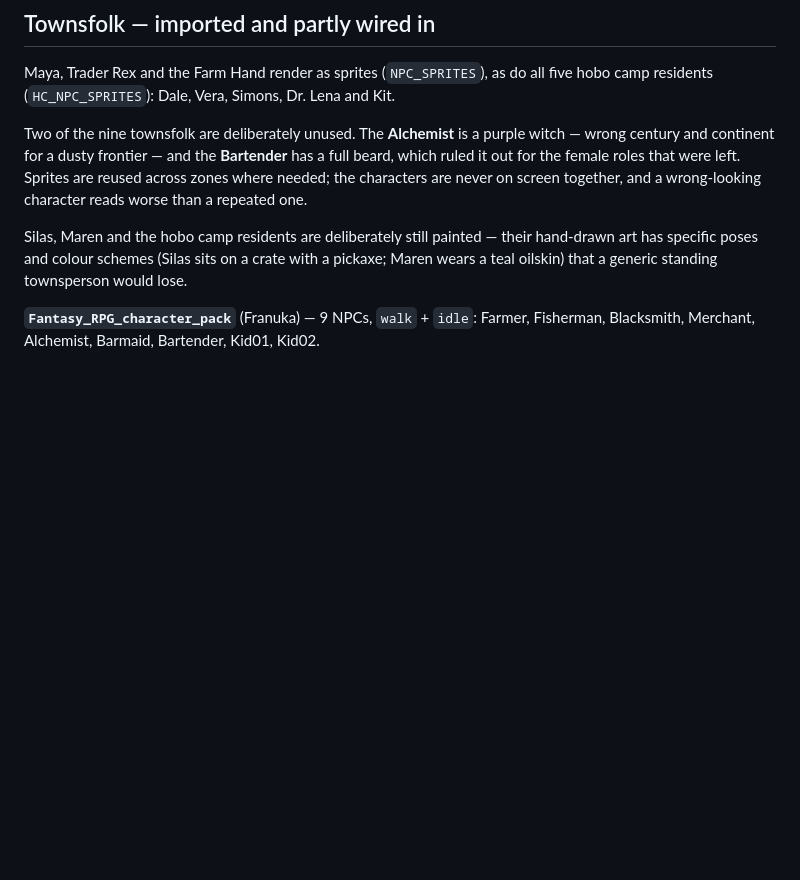
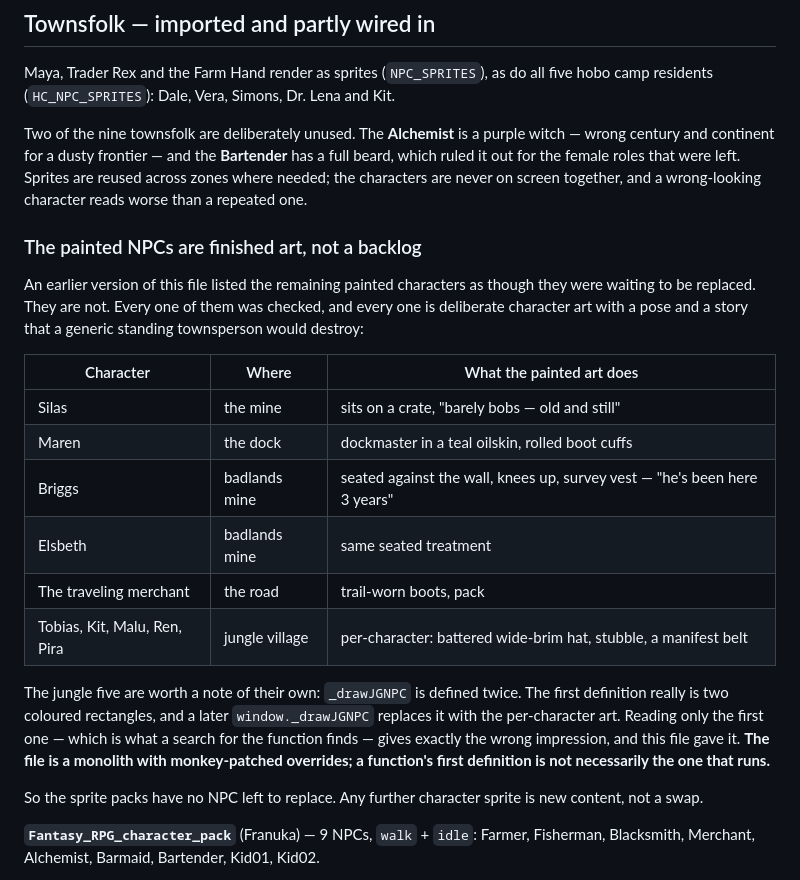
Before and after one commit to mrtattershall-dev/Dust-and-harvest, a Markdown page: docs/ASSET-INVENTORY.md, the part around the change. Drawn GitHub-style; blank space fills up the shorter version.

Commit message:
Record that the painted NPCs are finished art, not a backlog
I proposed importing the hunter and his dog "as a replacement for one of the
painted NPCs rather than new content", and that framing was wrong.

Imported both, wired them into the jungle village on the basis that its five
villagers were drawn as two coloured rectangles each, rendered it, and got five
convincing characters with hats and stubble and belts. That was the tell: the
sprites were not what drew them.

_drawJGNPC is defined twice. The first definition is the rectangles; a later
window._drawJGNPC replaces it with per-character pixel art. Searching for the
function finds the first one. My draw-call trace came back empty while the
screen showed characters, which is the only reason I caught it - the pixel-diff
check I ran first said "5 of 5 drawn" and would have let me report a success
that never happened.

Checked the rest on the same suspicion. There is no crude painted NPC left
anywhere: Silas sits on a crate and "barely bobs - old and still", Briggs is
seated against a wall with his knees up and three years underground written
into the pose, Maren has rolled boot cuffs, the merchant has trail-worn boots.
Replacing any of them with a generic standing villager would be a downgrade -
the same call already made for Silas and Maren, which I had recorded and then
contradicted with a stale to-do line elsewhere in the same file.

So the hunter and dog are backed out: the manifest is unchanged at 59 actors
and their sheets are deleted. Shipping unused sprites would be dead weight, and
placing them anywhere would be new content, which is not what was approved.

What is left is the finding, written down: the painted characters are finished
work, the sprite packs have no NPC left to replace, and in this file a
function's first definition is not necessarily the one that runs.

Co-Authored-By: Claude Opus 5 <noreply@anthropic.com>
Claude-Session: https://claude.ai/code/session_01QbMFr5Qzxc6dkx9AwjAMho

```diff
--- a/docs/ASSET-INVENTORY.md
+++ b/docs/ASSET-INVENTORY.md
@@ -87,10 +87,32 @@ has a full beard, which ruled it out for the female roles that were left.
 Sprites are reused across zones where needed; the characters are never on screen
 together, and a wrong-looking character reads worse than a repeated one.
 
-Silas, Maren and the hobo camp residents are deliberately still painted — their
-hand-drawn art has specific poses and colour schemes (Silas sits on a crate with
-a pickaxe; Maren wears a teal oilskin) that a generic standing townsperson would
-lose.
+### The painted NPCs are finished art, not a backlog
+
+An earlier version of this file listed the remaining painted characters as
+though they were waiting to be replaced. They are not. Every one of them was
+checked, and every one is deliberate character art with a pose and a story that
+a generic standing townsperson would destroy:
+
+| Character | Where | What the painted art does |
+|---|---|---|
+| Silas | the mine | sits on a crate, "barely bobs — old and still" |
+| Maren | the dock | dockmaster in a teal oilskin, rolled boot cuffs |
+| Briggs | badlands mine | seated against the wall, knees up, survey vest — "he's been here 3 years" |
+| Elsbeth | badlands mine | same seated treatment |
+| The traveling merchant | the road | trail-worn boots, pack |
+| Tobias, Kit, Malu, Ren, Pira | jungle village | per-character: battered wide-brim hat, stubble, a manifest belt |
+
+The jungle five are worth a note of their own: `_drawJGNPC` is defined twice.
+The first definition really is two coloured rectangles, and a later
+`window._drawJGNPC` replaces it with the per-character art. Reading only the
+first one — which is what a search for the function finds — gives exactly the
+wrong impression, and this file gave it. **The file is a monolith with
+monkey-patched overrides; a function's first definition is not necessarily the
+one that runs.**
+
+So the sprite packs have no NPC left to replace. Any further character sprite
+is new content, not a swap.
 
 **`Fantasy_RPG_character_pack`** (Franuka) — 9 NPCs, `walk` + `idle`:
 Farmer, Fisherman, Blacksmith, Merchant, Alchemist, Barmaid, Bartender,
```
